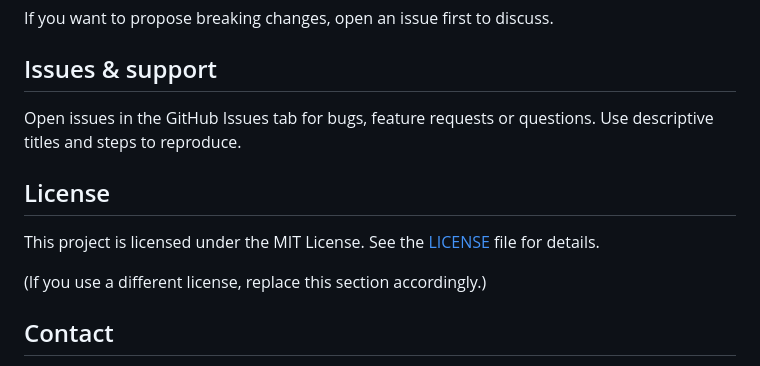
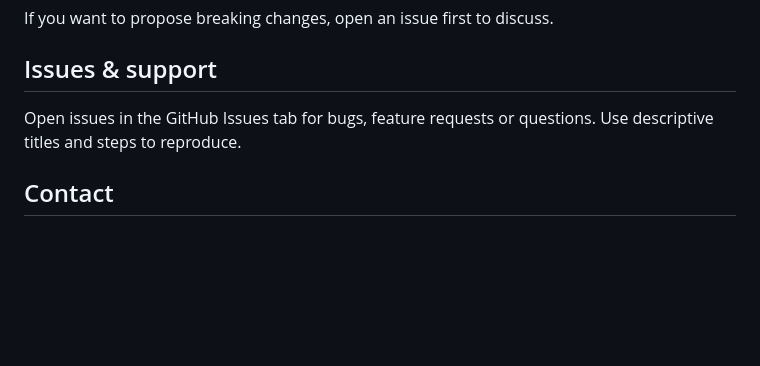
Before and after one commit to AshutoshKumar7001/Online_Examination_System, a Markdown page: README.md, the part around the change. Drawn GitHub-style; blank space fills up the shorter version.

Commit message:
Update README with project details and instructions

```diff
--- a/README.md
+++ b/README.md
@@ -265,11 +265,6 @@ If you want to propose breaking changes, open an issue first to discuss.
 ## Issues & support
 Open issues in the GitHub Issues tab for bugs, feature requests or questions. Use descriptive titles and steps to reproduce.
 
-## License
-This project is licensed under the MIT License. See the [LICENSE](LICENSE) file for details.
-
-(If you use a different license, replace this section accordingly.)
-
 ## Contact
 Maintainer: AshutoshKumar7001
 GitHub: https://github.com/AshutoshKumar7001
```
